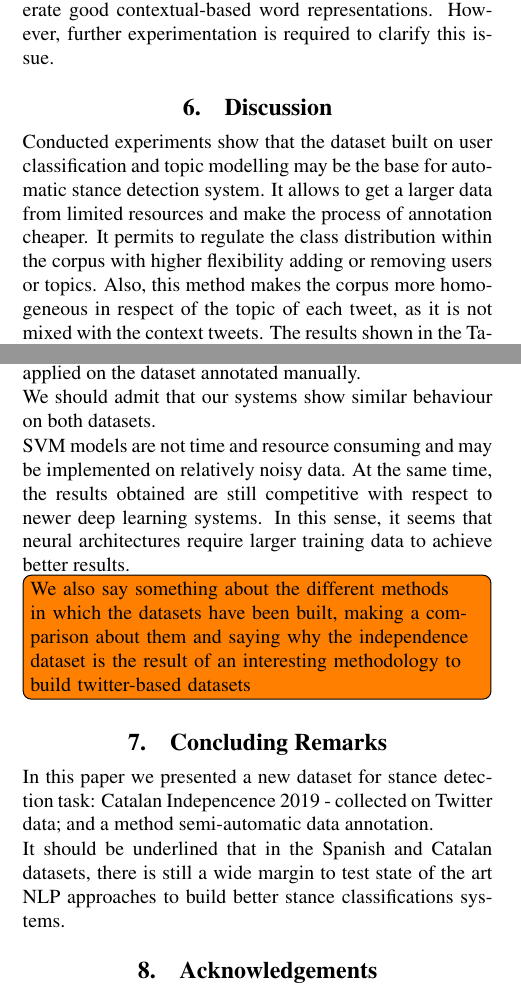
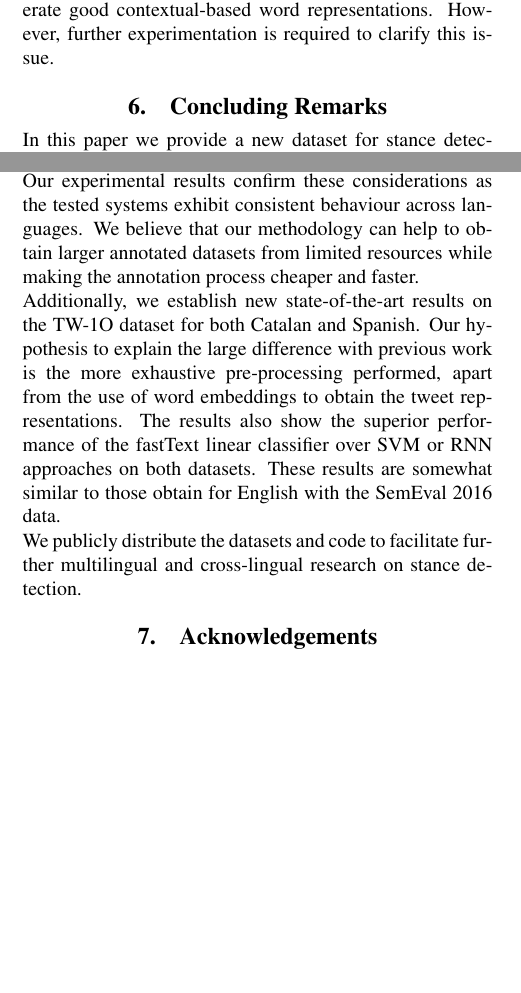
Before and after one commit to ragerri/multilingual-stance-lrec2020, a LaTeX document (main.tex): two parts of the columns of page 6 of 8, joined at a grey line, cut so that both start at the same text, the shorter picture padded with empty space. Compiled offline with pdfLaTeX.

Commit message:
final version

```diff
--- a/main.tex
+++ b/main.tex
@@ -355,17 +355,12 @@ Flair+FTEmb & 61.76 & 54.84 & 58.29 \\ \hline
 
 It is clear that the results for both Catalan (Table \ref{tab:result_indep_ca}) and Spanish (Table \ref{tab:result_indep_es}) are higher across languages and systems than those obtained on the TW-10 dataset. This means that the semi-automatic method for the annotation of tweets presented in this paper is quite effective and provides good quality annotated data. Furthermore, there is a consistency in the behaviour of the systems across both languages, which allows to compare their performance in multilingual settings. These results are also consistent with the TW-1O Spanish subset, where the FastText+FTEmb system also obtained the best scores. Finally, the deep learning approach from Flair seems to lag behind linear classifiers. While a bit surprising, this is also coherent with the results obtained in English with the SemEval 2016 dataset, as explained in the Related Work section. Our hypothesis is that the short length of the tweets make it more difficult to generate good contextual-based word representations. However, further experimentation is required to clarify this issue.
 
-\section{Discussion}\label{sec:discussion}
+%\section{Discussion}\label{sec:discussion}
 
 % With respect to Spanish, After revising the confusion matrix and some wrong predictions, we can conclude that the most common errors for the Spanish models are due to the true AGAINST class being predicted as FAVOR. In Catalan, AGAINST is often predicted as FAVOR or NEUTRAL because the algorithm is highly biased towards the majority class (FAVOR), and the minority class (AGAINST) is misclassified. As each tweet in this dataset was given in the context with the previous and the next tweet, the errors occur in the documents where code-switching or changing of topic is observed. Short documents with one or two tokens after pre-processing are likely to be misclassified, too.
 
-Conducted experiments show that the dataset built on user classification and topic modelling may be the base for automatic stance detection system. It allows to get a larger data from limited resources and make the process of annotation cheaper. It permits to regulate the class distribution within the corpus with higher flexibility adding or removing users or topics. Also, this method makes the corpus more homogeneous in respect of the topic of each tweet, as it is not mixed with the context tweets. The results shown in the Table \ref{tab:dataset_compare} prove that the systems trained on the dataset created with our method perform better than the same algorithms applied on the dataset annotated manually.
 
-We should admit that our systems show similar behaviour on both datasets.
-
-SVM models are not time and resource consuming and may be implemented on relatively noisy data. At the same time, the results obtained are still competitive with respect to newer deep learning systems. In this sense, it seems that neural architectures require larger training data to achieve better results.
-
-\todo[inline]{We also say something about the different methods in which the datasets have been built, making a comparison about them and saying why the independence dataset is the result of an interesting methodology to build twitter-based datasets}
+%\todo[inline]{We also say something about the different methods in which the datasets have been built, making a comparison about them and saying why the independence dataset is the result of an interesting methodology to build twitter-based datasets}
 
 % \begin{table}[t]
 % \begin{tabularx}{\textwidth}{|l|l|l|l|X|}
@@ -384,11 +379,13 @@ SVM models are not time and resource consuming and may be implemented on relativ
 % \end{table}
 
 
-\section{Concluding Remarks}
+\section{Concluding Remarks}\label{sec:concluding-remarks}
 
-In this paper we presented a new dataset for stance detection task: Catalan Indepencence 2019 - collected on Twitter data; and a method semi-automatic data annotation.
+In this paper we provide a new dataset for stance detection in Catalan and Spanish. The objective is two-fold: (i) to promote research on stance detection in other languages different to English and, (ii) to facilitate experimentation in multilingual and cross-lingual settings. We show that the methodology used to build the Catalonia Independence Corpus generates good quality annotated data without manual annotation of tweet by tweet. Most importantly, it also helps to alleviate the imbalance in the classes distribution. Our experimental results confirm these considerations as the tested systems exhibit consistent behaviour across languages. We believe that our methodology can help to obtain larger annotated datasets from limited resources while making the annotation process cheaper and faster.
 
-It should be underlined that in the Spanish and Catalan datasets, there is still a wide margin to test state of the art NLP approaches to build better stance classifications systems.
+Additionally, we establish new state-of-the-art results on the TW-1O dataset for both Catalan and Spanish. Our hypothesis to explain the large difference with previous work is the more exhaustive pre-processing performed, apart from the use of word embeddings to obtain the tweet representations. The results also show the superior performance of the fastText linear classifier over SVM or RNN approaches on both datasets. These results are somewhat similar to those obtain for English with the SemEval 2016 data.
+
+We publicly distribute the datasets and code to facilitate further multilingual and cross-lingual research on stance detection.
 
 \section{Acknowledgements}\label{sec:acknoledgements}
 
```
Also changed, not shown: main.tex (4 more changed lines).
